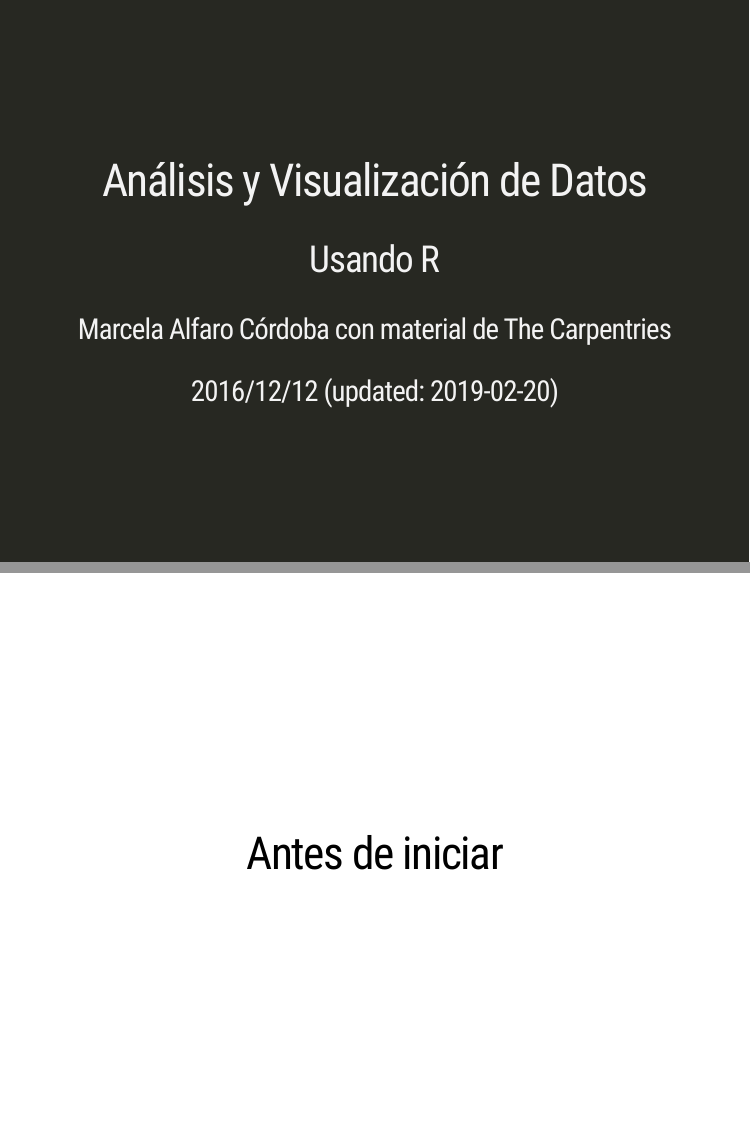
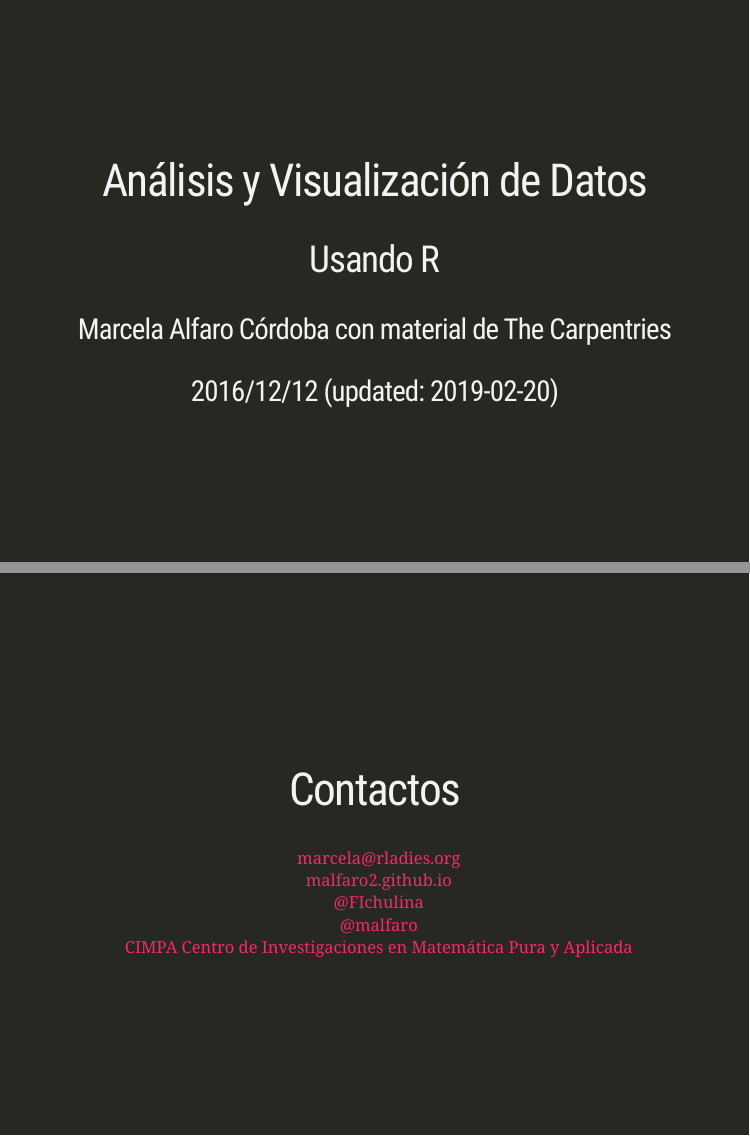
Before and after one commit to malfaro2/Rladies_present, an R Markdown document (taller_ing.Rmd): pages 1 and 2 of 21 before the commit and pages 1 and 2 of 22 after it, joined at a grey line. The pictures show the slides in the output file taller_ing.html that the author committed with the source; the slides are laid out offline by our stand-in for remark.js, each with all of its steps uncovered, in fonts that may differ from those the slides ask for, and without slide numbers, shadows or browser add-ons; a font, style sheet, LaTeX package, included part or bibliography that could not be used is replaced or left out.

Commit message:
contactos

````diff
--- a/taller_ing.Rmd
+++ b/taller_ing.Rmd
@@ -11,11 +11,26 @@ output:
       highlightStyle: github
       highlightLines: true
       countIncrementalSlides: false
+    includes:
+      in_header: header.html
 ---
 
 ```{r setup, include=FALSE}
 options(htmltools.dir.version = FALSE)
+knitr::opts_chunk$set(tidy = FALSE, eval = FALSE)
 ```
+
+class: inverse, center, middle
+
+# Contactos
+
+<a href="mailto:marcela@rladies.org"><i class="fa fa-paper-plane fa-fw"></i>&nbsp; marcela@rladies.org</a><br>
+<a href="https://malfaro2.github.io"><i class="fa fa-link fa-fw"></i>&nbsp; malfaro2.github.io</a><br>
+<a href="http://twitter.com/Fichulina"><i class="fa fa-twitter fa-fw"></i>&nbsp; @FIchulina</a><br>
+<a href="http://github.com/malfaro2"><i class="fa fa-github fa-fw"></i>&nbsp; @malfaro</a><br>
+<a href="http://cimpa.ucr.ac.cr/index.php/acerca-de/personal/investigadores/marcela"><i class="fa fa-map-marker fa-fw"></i>&nbsp; CIMPA Centro de Investigaciones en Matemática Pura y Aplicada</a>
+
+---
 
 class: center, middle
 
````
Also changed, not shown: header.html (added), taller_ing.html.
